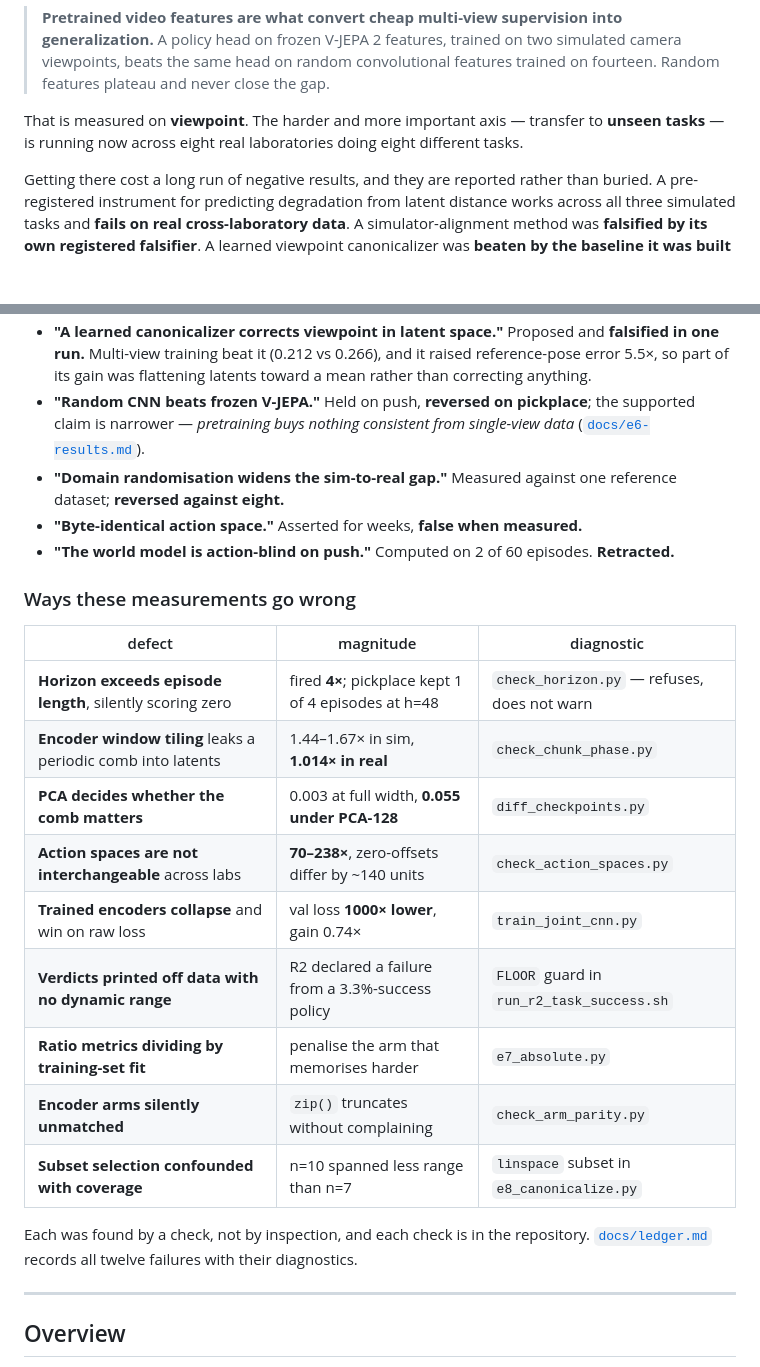
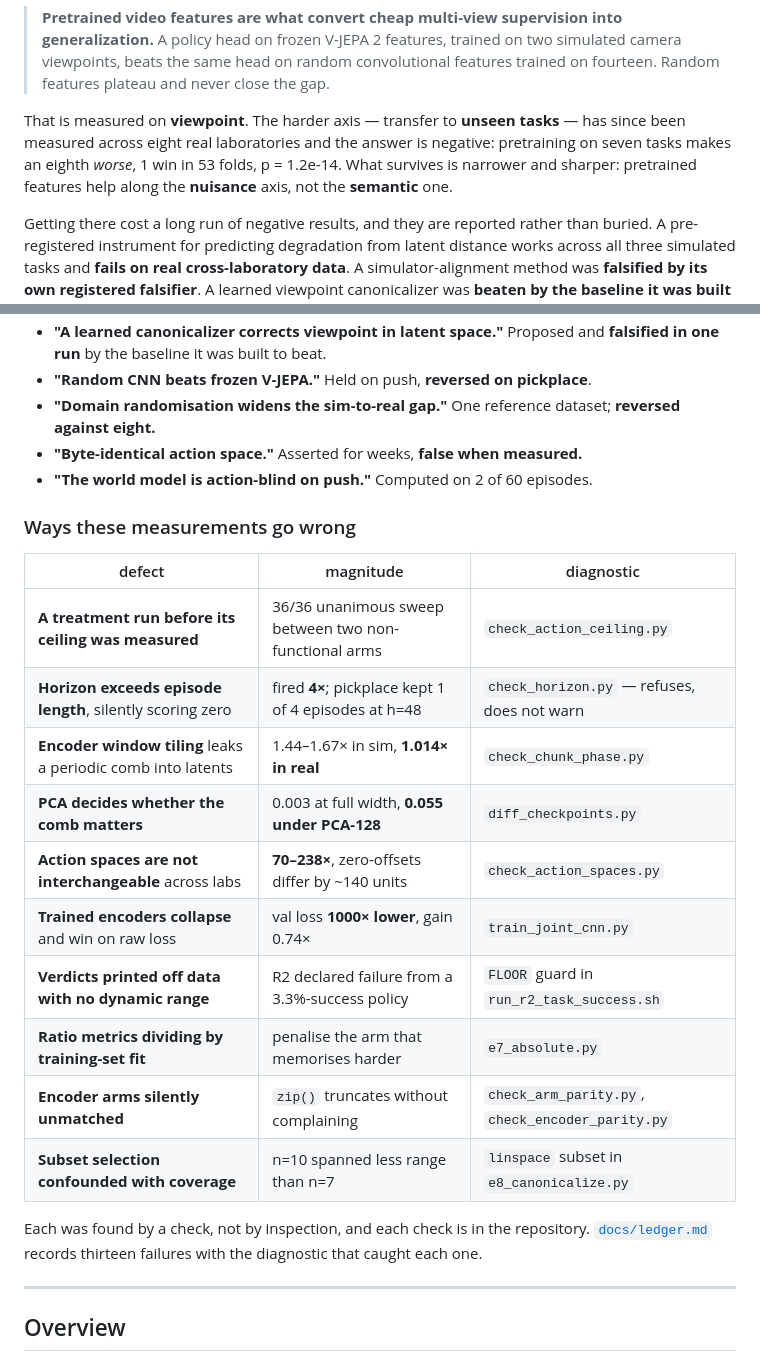
Before and after one commit to LeeMarshall1113/jetspace-imitation-learning, a Markdown page: README.md, 2 parts joined by grey strips. Rendered like a GitHub page; blank space fills up the shorter version.

```diff
--- a/README.md
+++ b/README.md
@@ -23,9 +23,11 @@ attached:
 > simulated camera viewpoints, beats the same head on random convolutional
 > features trained on fourteen. Random features plateau and never close the gap.
 
-That is measured on **viewpoint**. The harder and more important axis —
-transfer to **unseen tasks** — is running now across eight real laboratories
-doing eight different tasks.
+That is measured on **viewpoint**. The harder axis — transfer to **unseen
+tasks** — has since been measured across eight real laboratories and the answer
+is negative: pretraining on seven tasks makes an eighth *worse*, 1 win in 53
+folds, p = 1.2e-14. What survives is narrower and sharper: pretrained features
+help along the **nuisance** axis, not the **semantic** one.
 
 Getting there cost a long run of negative results, and they are reported rather
 than buried. A pre-registered instrument for predicting degradation from latent
@@ -213,33 +250,29 @@ believed, written down, and measured false.
 - **"A learned canonicalizer corrects viewpoint in latent space."** Proposed and
-  **falsified in one run.** Multi-view training beat it (0.212 vs 0.266), and it
-  raised reference-pose error 5.5×, so part of its gain was flattening latents
-  toward a mean rather than correcting anything.
-- **"Random CNN beats frozen V-JEPA."** Held on push, **reversed on pickplace**;
-  the supported claim is narrower — *pretraining buys nothing consistent from
-  single-view data* ([`docs/e6-results.md`](docs/e6-results.md)).
-- **"Domain randomisation widens the sim-to-real gap."** Measured against one
-  reference dataset; **reversed against eight.**
+  **falsified in one run** by the baseline it was built to beat.
+- **"Random CNN beats frozen V-JEPA."** Held on push, **reversed on pickplace**.
+- **"Domain randomisation widens the sim-to-real gap."** One reference dataset;
+  **reversed against eight.**
 - **"Byte-identical action space."** Asserted for weeks, **false when measured.**
 - **"The world model is action-blind on push."** Computed on 2 of 60 episodes.
-  **Retracted.**
 
 ### Ways these measurements go wrong
 
 | defect | magnitude | diagnostic |
 |---|---|---|
+| **A treatment run before its ceiling was measured** | 36/36 unanimous sweep between two non-functional arms | `check_action_ceiling.py` |
 | **Horizon exceeds episode length**, silently scoring zero | fired **4×**; pickplace kept 1 of 4 episodes at h=48 | `check_horizon.py` — refuses, does not warn |
 | **Encoder window tiling** leaks a periodic comb into latents | 1.44–1.67× in sim, **1.014× in real** | `check_chunk_phase.py` |
 | **PCA decides whether the comb matters** | 0.003 at full width, **0.055 under PCA-128** | `diff_checkpoints.py` |
 | **Action spaces are not interchangeable** across labs | **70–238×**, zero-offsets differ by ~140 units | `check_action_spaces.py` |
 | **Trained encoders collapse** and win on raw loss | val loss **1000× lower**, gain 0.74× | `train_joint_cnn.py` |
-| **Verdicts printed off data with no dynamic range** | R2 declared a failure from a 3.3%-success policy | `FLOOR` guard in `run_r2_task_success.sh` |
+| **Verdicts printed off data with no dynamic range** | R2 declared failure from a 3.3%-success policy | `FLOOR` guard in `run_r2_task_success.sh` |
 | **Ratio metrics dividing by training-set fit** | penalise the arm that memorises harder | `e7_absolute.py` |
-| **Encoder arms silently unmatched** | `zip()` truncates without complaining | `check_arm_parity.py` |
+| **Encoder arms silently unmatched** | `zip()` truncates without complaining | `check_arm_parity.py`, `check_encoder_parity.py` |
 | **Subset selection confounded with coverage** | n=10 spanned less range than n=7 | `linspace` subset in `e8_canonicalize.py` |
 
 Each was found by a check, not by inspection, and each check is in the
-repository. [`docs/ledger.md`](docs/ledger.md) records all twelve failures with
-their diagnostics.
+repository. [`docs/ledger.md`](docs/ledger.md) records thirteen failures with
+the diagnostic that caught each one.
 
 ---
 
```
Also changed, not shown: other parts of README.md (+91 -56 lines).
